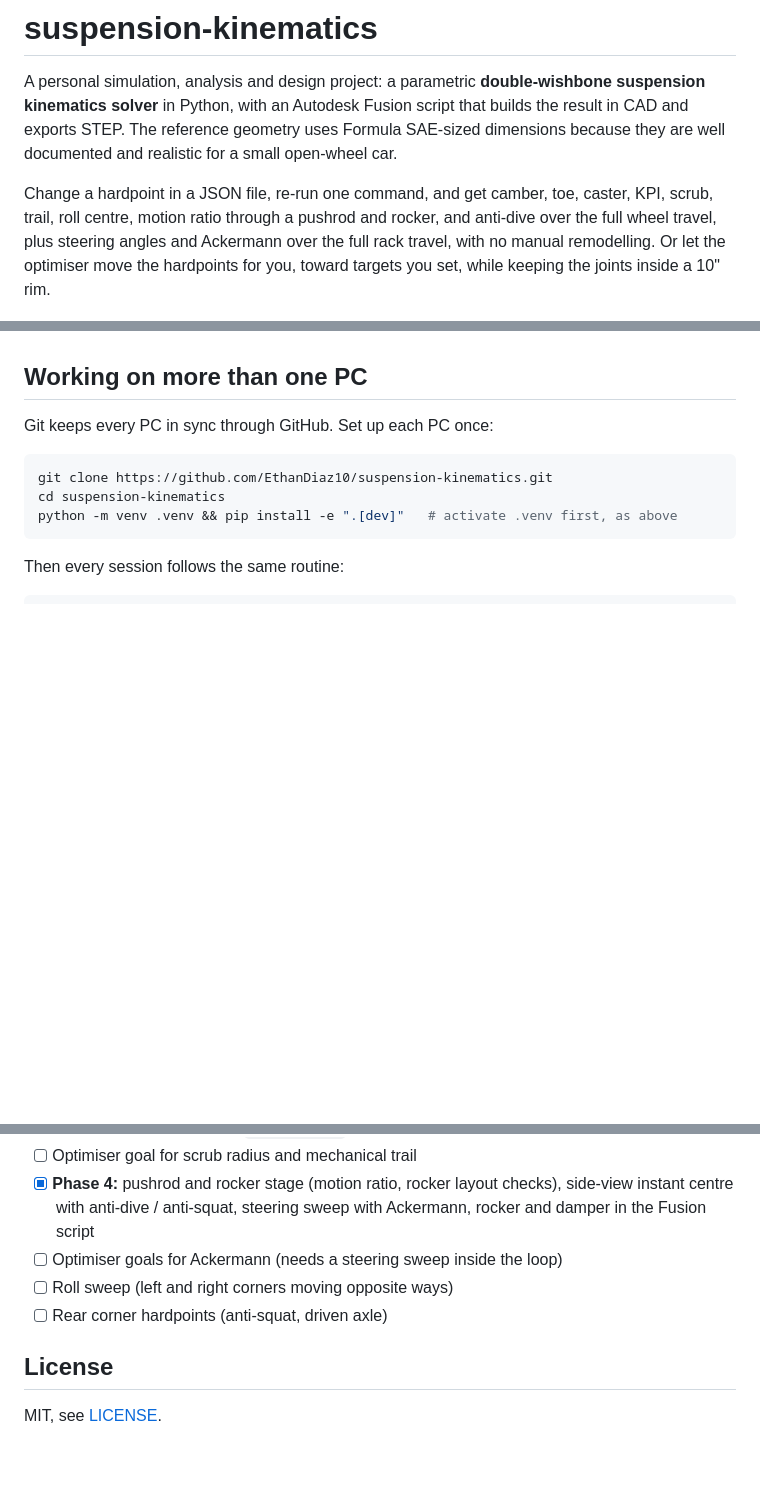
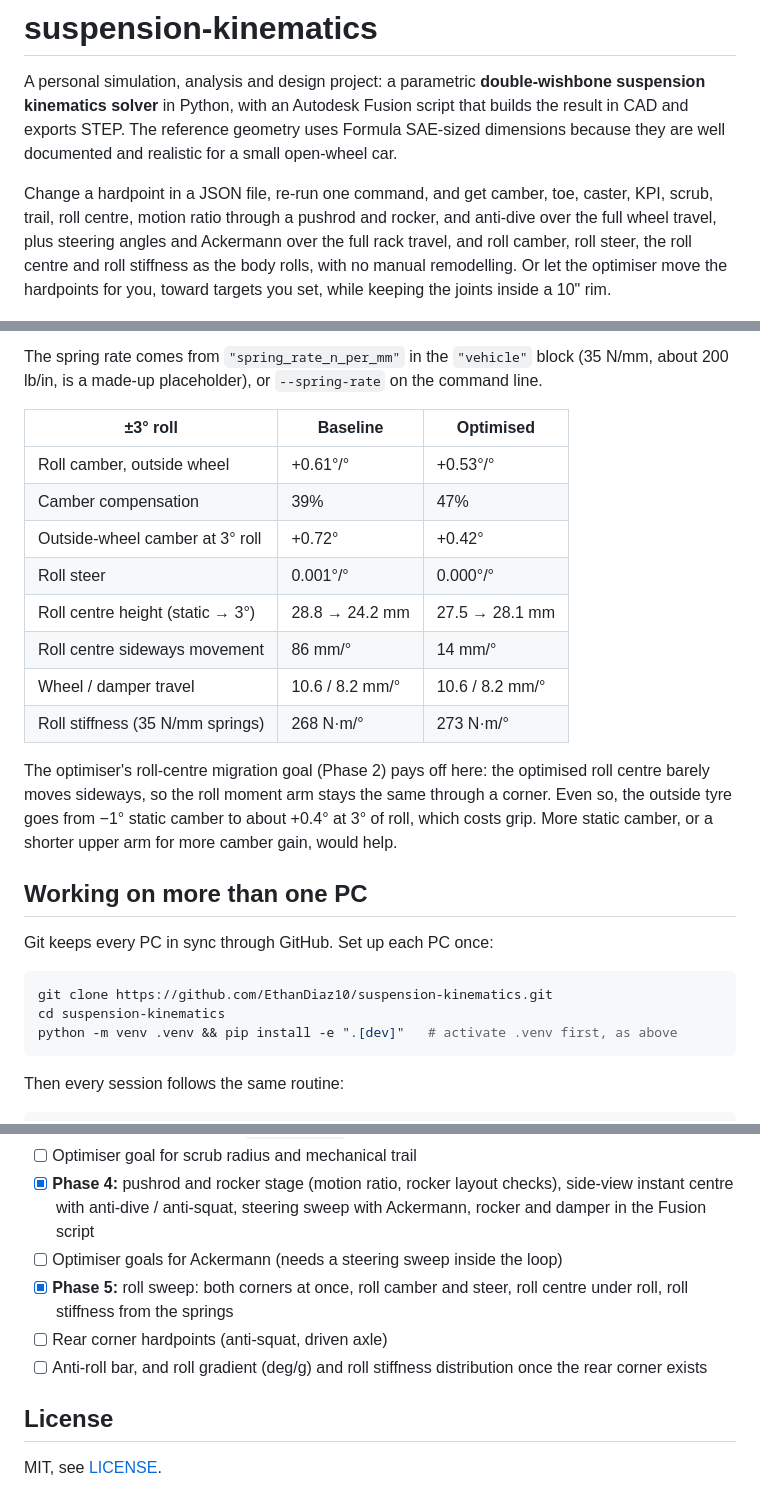
Before and after one commit to EthanDiaz10/suspension-kinematics, a Markdown page: README.md, 3 parts joined by grey strips. GitHub-like rendering; blank space fills up the shorter version.

```diff
--- a/README.md
+++ b/README.md
@@ -9,7 +9,8 @@ realistic for a small open-wheel car.
 Change a hardpoint in a JSON file, re-run one command, and get camber, toe,
 caster, KPI, scrub, trail, roll centre, motion ratio through a pushrod and
 rocker, and anti-dive over the full wheel travel, plus steering angles and
-Ackermann over the full rack travel, with no manual remodelling. Or let the optimiser move the hardpoints for you,
+Ackermann over the full rack travel, and roll camber, roll steer, the roll
+centre and roll stiffness as the body rolls, with no manual remodelling. Or let the optimiser move the hardpoints for you,
 toward targets you set, while keeping the joints inside a 10" rim.
 
 ![Bump sweep of the baseline front corner](docs/images/bump_sweep.png)
@@ -307,3 +341,24 @@ about as far as it can go there.
+The spring rate comes from `"spring_rate_n_per_mm"` in the `"vehicle"` block
+(35 N/mm, about 200 lb/in, is a made-up placeholder), or `--spring-rate` on
+the command line.
+
+| ±3° roll | Baseline | Optimised |
+|---|---|---|
+| Roll camber, outside wheel | +0.61°/° | +0.53°/° |
+| Camber compensation | 39% | 47% |
+| Outside-wheel camber at 3° roll | +0.72° | +0.42° |
+| Roll steer | 0.001°/° | 0.000°/° |
+| Roll centre height (static → 3°) | 28.8 → 24.2 mm | 27.5 → 28.1 mm |
+| Roll centre sideways movement | 86 mm/° | 14 mm/° |
+| Wheel / damper travel | 10.6 / 8.2 mm/° | 10.6 / 8.2 mm/° |
+| Roll stiffness (35 N/mm springs) | 268 N·m/° | 273 N·m/° |
+
+The optimiser's roll-centre migration goal (Phase 2) pays off here: the
+optimised roll centre barely moves sideways, so the roll moment arm stays the
+same through a corner. Even so, the outside tyre goes from −1° static camber
+to about +0.4° at 3° of roll, which costs grip. More static camber, or a
+shorter upper arm for more camber gain, would help.
+
 ## Working on more than one PC
 
 Git keeps every PC in sync through GitHub. Set up each PC once:
@@ -344,8 +399,9 @@ Tips:
 - [ ] Optimiser goal for scrub radius and mechanical trail
 - [x] **Phase 4:** pushrod and rocker stage (motion ratio, rocker layout checks), side-view instant centre with anti-dive / anti-squat, steering sweep with Ackermann, rocker and damper in the Fusion script
 - [ ] Optimiser goals for Ackermann (needs a steering sweep inside the loop)
-- [ ] Roll sweep (left and right corners moving opposite ways)
+- [x] **Phase 5:** roll sweep: both corners at once, roll camber and steer, roll centre under roll, roll stiffness from the springs
 - [ ] Rear corner hardpoints (anti-squat, driven axle)
+- [ ] Anti-roll bar, and roll gradient (deg/g) and roll stiffness distribution once the rear corner exists
 
 ## License
 
```
Also changed, not shown: other parts of README.md (+34 -1 lines), docs/images/roll_front_view.png (added), docs/images/roll_sweep.png (added), 9 other files.
